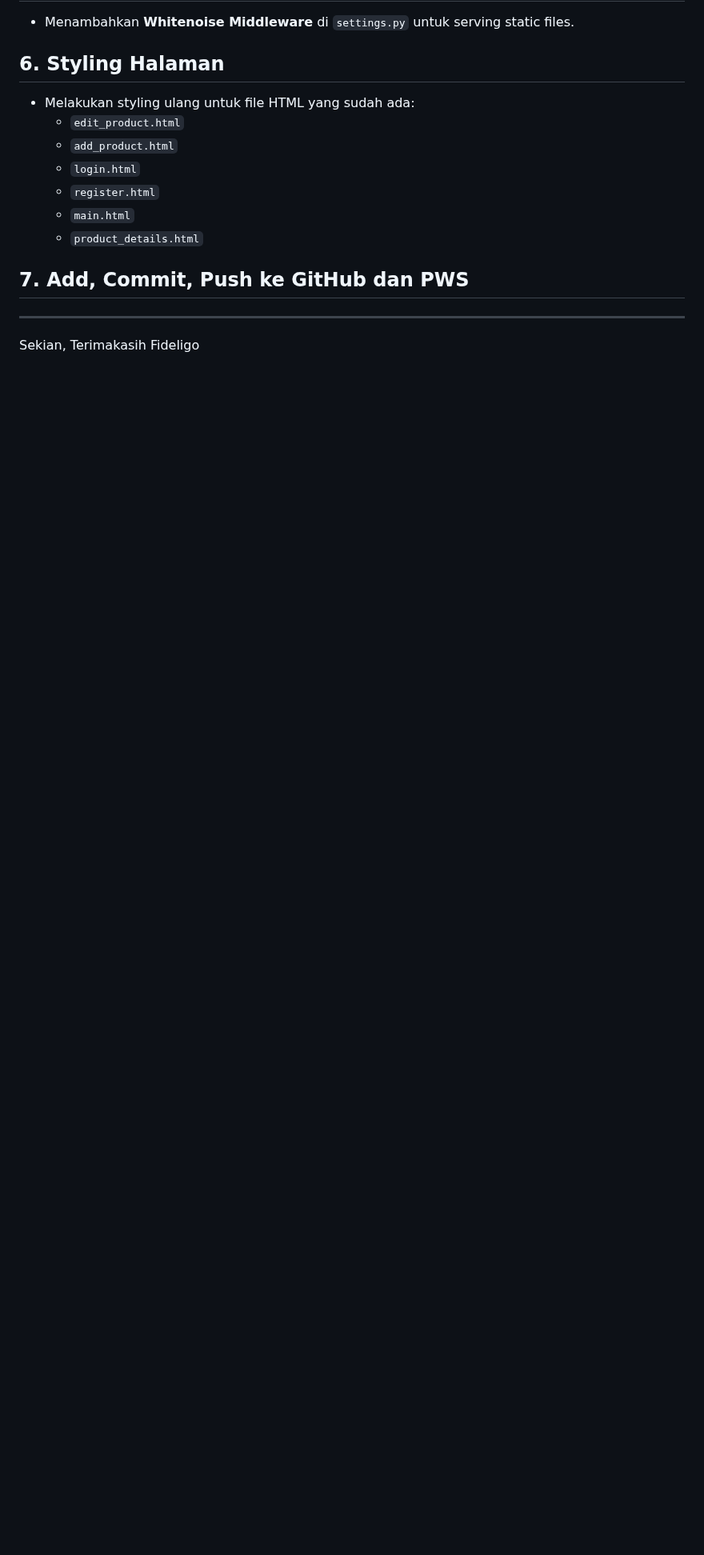
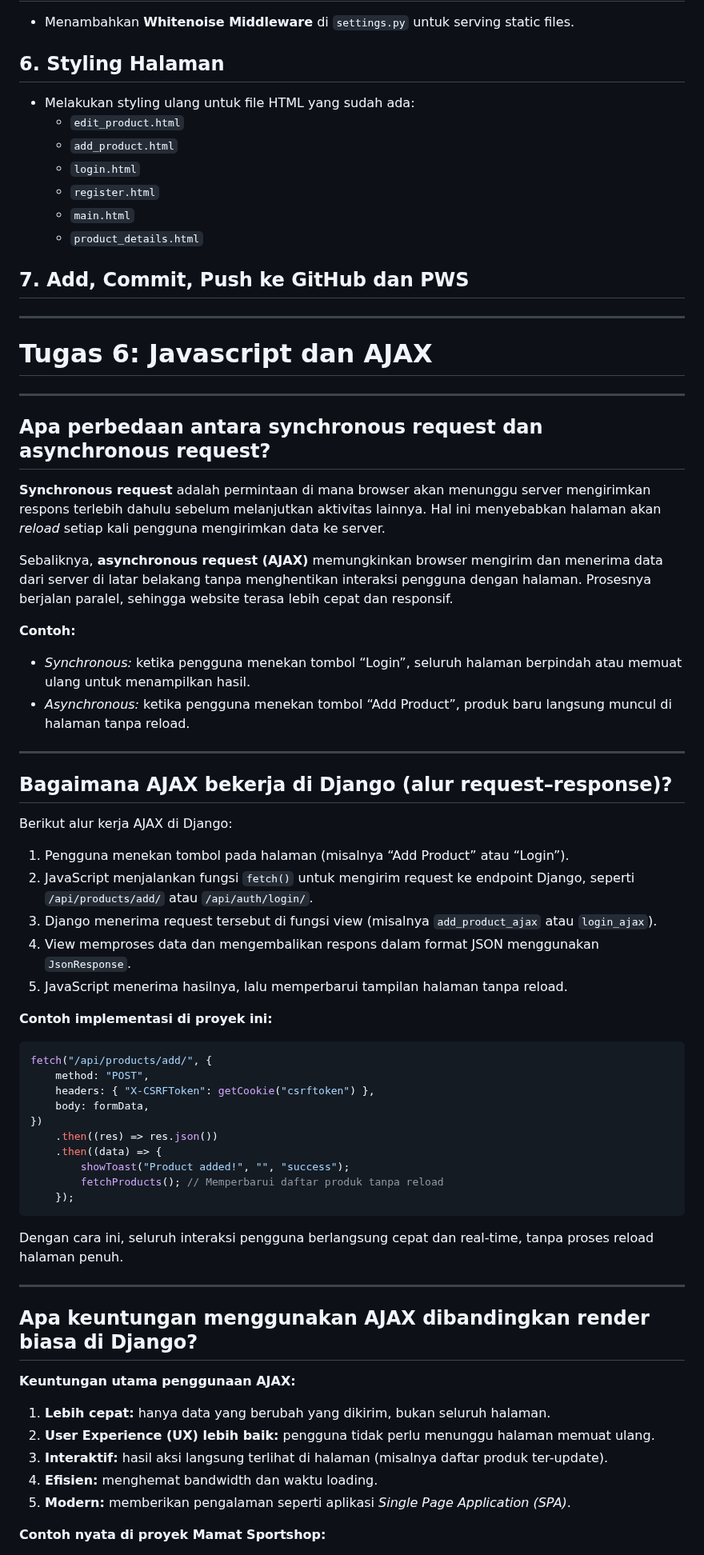
Before and after one commit to fideligo/mamat-sportshop, a Markdown page: README.md, the part around one of its changes. Shown at 80% size. GitHub-like rendering; blank space fills up the shorter version.

Commit message:
docs: add explanations for AJAX implementation and Tugas 6 answers

````diff
--- a/README.md
+++ b/README.md
@@ -306,5 +346,61 @@ Keduanya memudahkan pengaturan tata letak modern agar lebih rapi dan fleksibel.
 
 ---
 
-Sekian, Terimakasih
-Fideligo
+# Tugas 6: Javascript dan AJAX
+
+---
+
+## Apa perbedaan antara synchronous request dan asynchronous request?
+
+**Synchronous request** adalah permintaan di mana browser akan menunggu server mengirimkan respons terlebih dahulu sebelum melanjutkan aktivitas lainnya. Hal ini menyebabkan halaman akan _reload_ setiap kali pengguna mengirimkan data ke server.
+
+Sebaliknya, **asynchronous request (AJAX)** memungkinkan browser mengirim dan menerima data dari server di latar belakang tanpa menghentikan interaksi pengguna dengan halaman. Prosesnya berjalan paralel, sehingga website terasa lebih cepat dan responsif.
+
+**Contoh:**
+
+- _Synchronous:_ ketika pengguna menekan tombol “Login”, seluruh halaman berpindah atau memuat ulang untuk menampilkan hasil.
+- _Asynchronous:_ ketika pengguna menekan tombol “Add Product”, produk baru langsung muncul di halaman tanpa reload.
+
+---
+
+## Bagaimana AJAX bekerja di Django (alur request–response)?
+
+Berikut alur kerja AJAX di Django:
+
+1. Pengguna menekan tombol pada halaman (misalnya “Add Product” atau “Login”).
+2. JavaScript menjalankan fungsi `fetch()` untuk mengirim request ke endpoint Django, seperti `/api/products/add/` atau `/api/auth/login/`.
+3. Django menerima request tersebut di fungsi view (misalnya `add_product_ajax` atau `login_ajax`).
+4. View memproses data dan mengembalikan respons dalam format JSON menggunakan `JsonResponse`.
+5. JavaScript menerima hasilnya, lalu memperbarui tampilan halaman tanpa reload.
+
+**Contoh implementasi di proyek ini:**
+
+```javascript
+fetch("/api/products/add/", {
+	method: "POST",
+	headers: { "X-CSRFToken": getCookie("csrftoken") },
+	body: formData,
+})
+	.then((res) => res.json())
+	.then((data) => {
+		showToast("Product added!", "", "success");
+		fetchProducts(); // Memperbarui daftar produk tanpa reload
+	});
+```
+
+Dengan cara ini, seluruh interaksi pengguna berlangsung cepat dan real-time, tanpa proses reload halaman penuh.
+
+---
+
+## Apa keuntungan menggunakan AJAX dibandingkan render biasa di Django?
+
+**Keuntungan utama penggunaan AJAX:**
+
+1. **Lebih cepat:** hanya data yang berubah yang dikirim, bukan seluruh halaman.
+2. **User Experience (UX) lebih baik:** pengguna tidak perlu menunggu halaman memuat ulang.
+3. **Interaktif:** hasil aksi langsung terlihat di halaman (misalnya daftar produk ter-update).
+4. **Efisien:** menghemat bandwidth dan waktu loading.
+5. **Modern:** memberikan pengalaman seperti aplikasi _Single Page Application (SPA)_.
+
+**Contoh nyata di proyek Mamat Sportshop:**
+
````
Also changed, not shown: other parts of README.md (+145 -24 lines).
